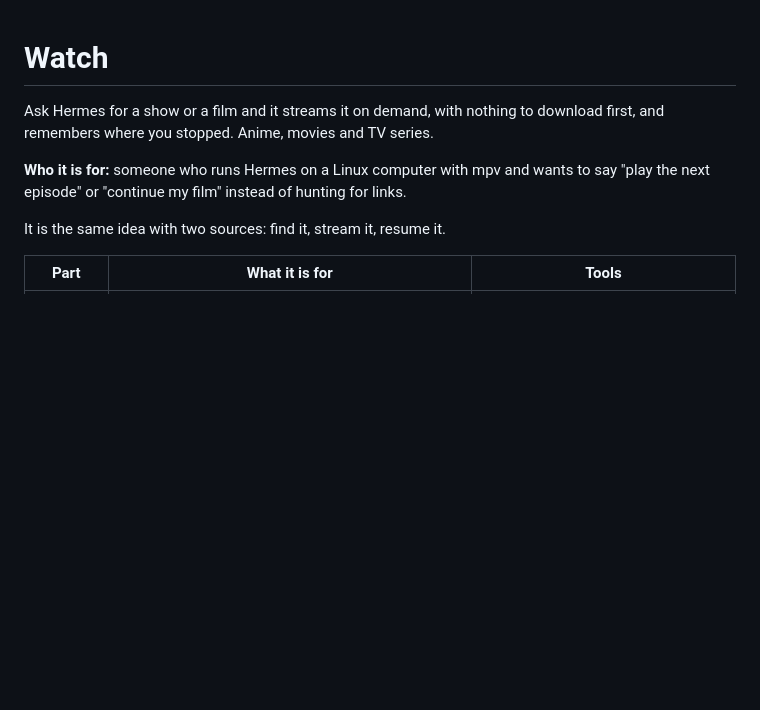
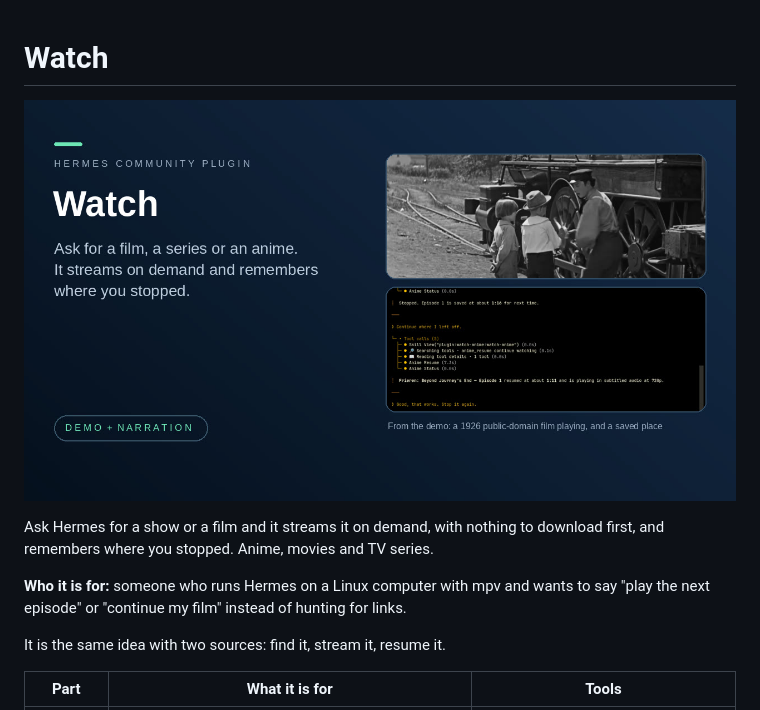
Before and after one commit to flabanabba8/watch, a Markdown page: README.md, the part around the change. Drawn GitHub-style; pictures changed too: assets/thumbnail.jpg (added); blank space fills up the shorter version.

Commit message:
docs: add thumbnail

```diff
--- a/README.md
+++ b/README.md
@@ -1,4 +1,6 @@
 # Watch
+
+![Watch](assets/thumbnail.jpg)
 
 Ask Hermes for a show or a film and it streams it on demand, with nothing to download first, and remembers where you stopped. Anime, movies and TV series.
 
```
